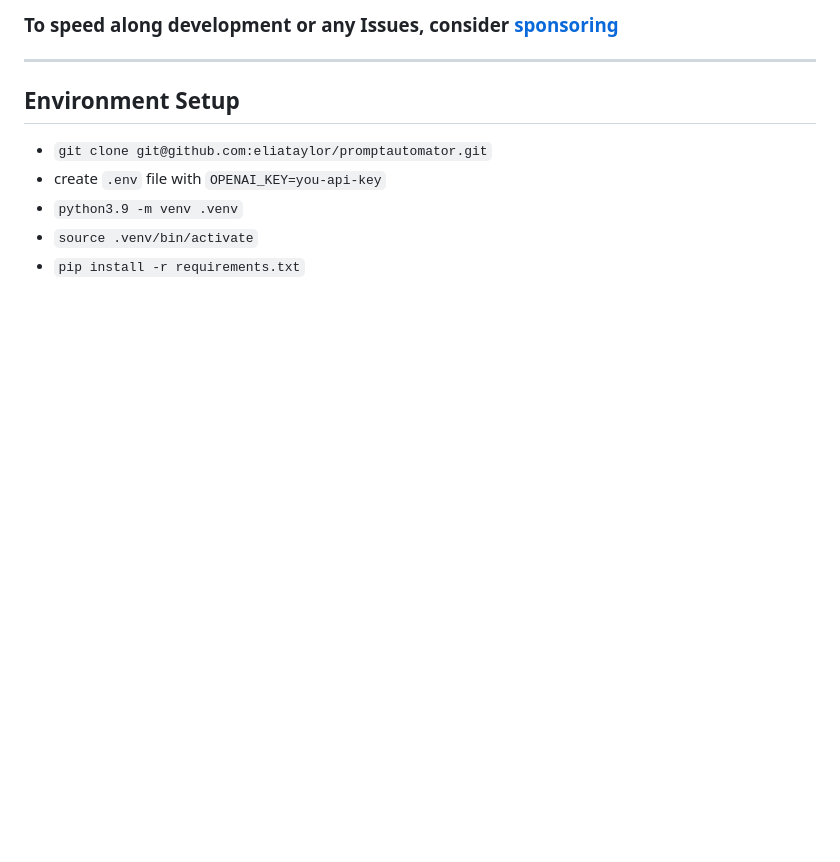
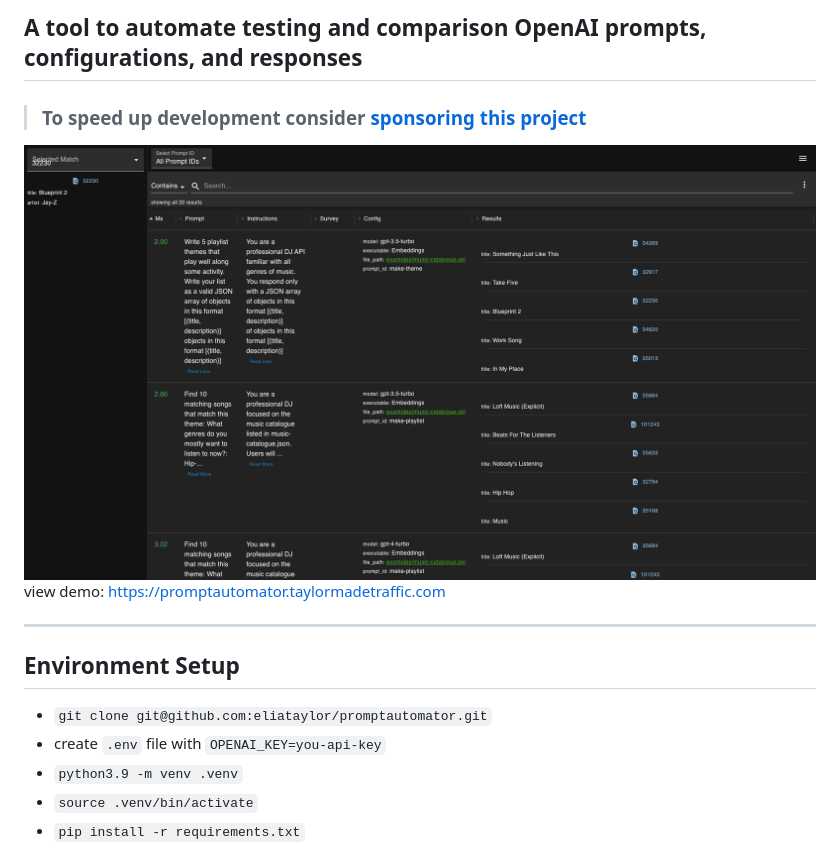
Before and after one commit to eliataylor/promptautomator, a Markdown page: README.md, the part around the change printed below. Rendered like a GitHub page; pictures changed too: public/interface.png (added); blank space fills up the shorter version.

```diff
--- a/README.md
+++ b/README.md
@@ -1,4 +1,9 @@
-### To speed along development or any Issues, consider [sponsoring](https://github.com/sponsors/eliataylor)
+## A tool to automate testing and comparison OpenAI prompts, configurations, and responses
+
+> ### To speed up development consider [sponsoring this project](https://github.com/sponsors/eliataylor)
+
+![interface.png](public%2Finterface.png)
+view demo: https://promptautomator.taylormadetraffic.com
 
 -----
 
```
Also changed, not shown: other parts of README.md (+1 -1 lines), 9 other files.
